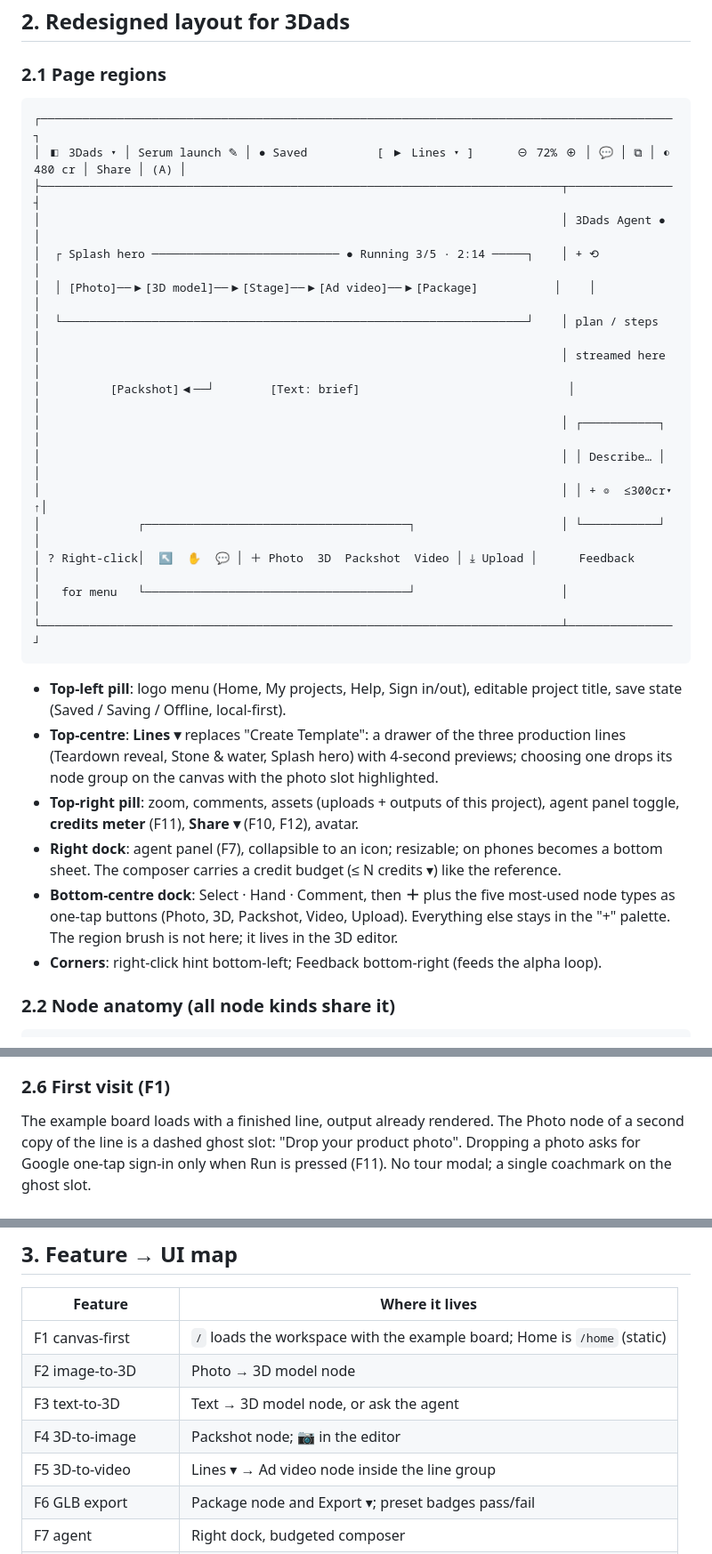
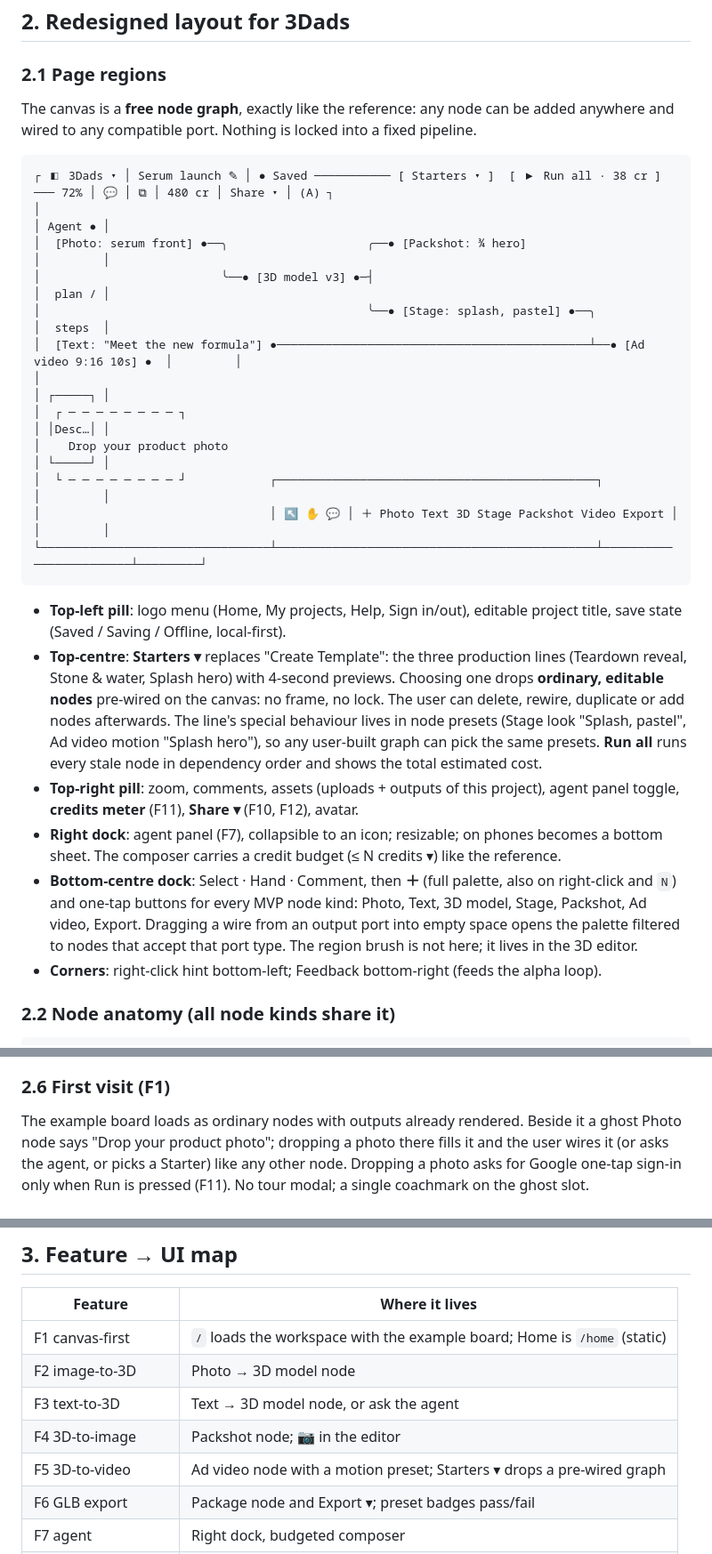
Before and after one commit to nndang27/Annie3d-platform, a Markdown page: docs/SINGLE_PAGE_WORKSPACE.md, 3 parts joined by grey strips. Shown at 89% size. Drawn GitHub-style.

````diff
--- a/docs/SINGLE_PAGE_WORKSPACE.md
+++ b/docs/SINGLE_PAGE_WORKSPACE.md
@@ -25,37 +25,42 @@ heavy, so the canvas never renders live 3D (section 4.1), and we add an editor o
 
 ### 2.1 Page regions
 
+The canvas is a **free node graph**, exactly like the reference: any node can be added
+anywhere and wired to any compatible port. Nothing is locked into a fixed pipeline.
+
 ```
-┌───────────────────────────────────────────────────────────────────────────────────────────┐
-│ ◧ 3Dads ▾ │ Serum launch ✎ │ ● Saved          [ ▶ Lines ▾ ]      ⊖ 72% ⊕ │ 💬 │ ⧉ │ ◐ 480 cr │ Share │ (A) │
-├───────────────────────────────────────────────────────────────────────────┬───────────────┤
-│                                                                           │ 3Dads Agent ● │
-│  ┌ Splash hero ─────────────────────────── ● Running 3/5 · 2:14 ─────┐    │ + ⟲           │
-│  │ [Photo]──▶[3D model]──▶[Stage]──▶[Ad video]──▶[Package]           │    │               │
-│  └───────────────────────────────────────────────────────────────────┘    │ plan / steps  │
-│                                                                           │ streamed here │
-│          [Packshot]◀──┘        [Text: brief]                              │               │
-│                                                                           │ ┌───────────┐ │
-│                                                                           │ │ Describe… │ │
-│                                                                           │ │ + ◎  ≤300cr▾ ↑│
-│              ┌──────────────────────────────────────┐                     │ └───────────┘ │
-│ ? Right-click│  ↖  ✋  💬 │ ＋ Photo  3D  Packshot  Video │ ⤓ Upload │      Feedback        │
-│   for menu   └──────────────────────────────────────┘                     │               │
-└───────────────────────────────────────────────────────────────────────────┴───────────────┘
+┌ ◧ 3Dads ▾ │ Serum launch ✎ │ ● Saved ─────────── [ Starters ▾ ]  [ ▶ Run all · 38 cr ] ─── 72% │ 💬 │ ⧉ │ 480 cr │ Share ▾ │ (A) ┐
+│                                                                                                           │ Agent ● │
+│  [Photo: serum front] ●──╮                    ╭──● [Packshot: ¾ hero]                                     │         │
+│                          ╰──● [3D model v3] ●─┤                                                           │  plan / │
+│                                               ╰──● [Stage: splash, pastel] ●──╮                           │  steps  │
+│  [Text: "Meet the new formula"] ●─────────────────────────────────────────────┴──● [Ad video 9:16 10s] ●  │         │
+│                                                                                                           │ ┌─────┐ │
+│  ┌ ─ ─ ─ ─ ─ ─ ─ ─ ┐                                                                                      │ │Desc…│ │
+│    Drop your product photo                                                                                │ └─────┘ │
+│  └ ─ ─ ─ ─ ─ ─ ─ ─ ┘            ┌──────────────────────────────────────────────┐                        │         │
+│                                 │ ↖ ✋ 💬 │ ＋ Photo Text 3D Stage Packshot Video Export │                        │         │
+└─────────────────────────────────┴──────────────────────────────────────────────┴────────────────────────┴─────────┘
 ```
 
 - **Top-left pill**: logo menu (Home, My projects, Help, Sign in/out), editable project
   title, save state (Saved / Saving / Offline, local-first).
-- **Top-centre**: **Lines ▾** replaces "Create Template": a drawer of the three production
-  lines (Teardown reveal, Stone & water, Splash hero) with 4-second previews; choosing one
-  drops its node group on the canvas with the photo slot highlighted.
+- **Top-centre**: **Starters ▾** replaces "Create Template": the three production lines
+  (Teardown reveal, Stone & water, Splash hero) with 4-second previews. Choosing one drops
+  **ordinary, editable nodes** pre-wired on the canvas: no frame, no lock. The user can delete,
+  rewire, duplicate or add nodes afterwards. The line's special behaviour lives in node
+  presets (Stage look "Splash, pastel", Ad video motion "Splash hero"), so any user-built
+  graph can pick the same presets. **Run all** runs every stale node in dependency order and
+  shows the total estimated cost.
 - **Top-right pill**: zoom, comments, assets (uploads + outputs of this project), agent
   panel toggle, **credits meter** (F11), **Share ▾** (F10, F12), avatar.
 - **Right dock**: agent panel (F7), collapsible to an icon; resizable; on phones becomes a
   bottom sheet. The composer carries a credit budget (≤ N credits ▾) like the reference.
-- **Bottom-centre dock**: Select · Hand · Comment, then **＋** plus the five most-used node
-  types as one-tap buttons (Photo, 3D, Packshot, Video, Upload). Everything else stays in the
-  "+" palette. The region brush is not here; it lives in the 3D editor.
+- **Bottom-centre dock**: Select · Hand · Comment, then **＋** (full palette, also on
+  right-click and `N`) and one-tap buttons for every MVP node kind: Photo, Text, 3D model,
+  Stage, Packshot, Ad video, Export. Dragging a wire from an output port into empty space
+  opens the palette filtered to nodes that accept that port type. The region brush is not
+  here; it lives in the 3D editor.
 - **Corners**: right-click hint bottom-left; Feedback bottom-right (feeds the alpha loop).
 
 ### 2.2 Node anatomy (all node kinds share it)
@@ -129,8 +141,9 @@ ready), **Embed code**, **Download**. Visibility: public or unlisted; revoke any
 
 ### 2.6 First visit (F1)
 
-The example board loads with a finished line, output already rendered. The Photo node of a
-second copy of the line is a dashed ghost slot: "Drop your product photo". Dropping a photo
+The example board loads as ordinary nodes with outputs already rendered. Beside it a ghost
+Photo node says "Drop your product photo"; dropping a photo there fills it and the user wires
+it (or asks the agent, or picks a Starter) like any other node. Dropping a photo
 asks for Google one-tap sign-in only when Run is pressed (F11). No tour modal; a single
 coachmark on the ghost slot.
 
@@ -148,7 +161,7 @@ editor it orbits. Hover previews become tap-to-play.
 | F2 image-to-3D | Photo → 3D model node |
 | F3 text-to-3D | Text → 3D model node, or ask the agent |
 | F4 3D-to-image | Packshot node; 📷 in the editor |
-| F5 3D-to-video | Lines ▾ → Ad video node inside the line group |
+| F5 3D-to-video | Ad video node with a motion preset; Starters ▾ drops a pre-wired graph |
 | F6 GLB export | Package node and Export ▾; preset badges pass/fail |
 | F7 agent | Right dock, budgeted composer |
 | F8 region edit | Editor overlay brush/lasso + agent with selection context |
````
Also changed, not shown: other parts of docs/SINGLE_PAGE_WORKSPACE.md (+19 -12 lines), docs/MVP_VERTICAL_WORKFLOWS.md (+6 -5 lines).
